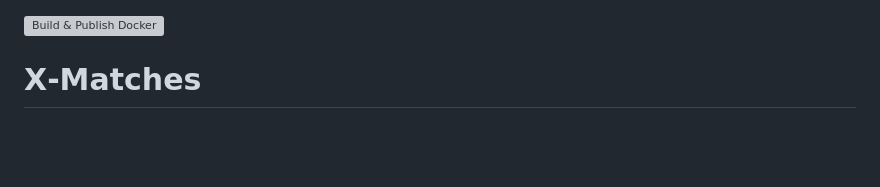
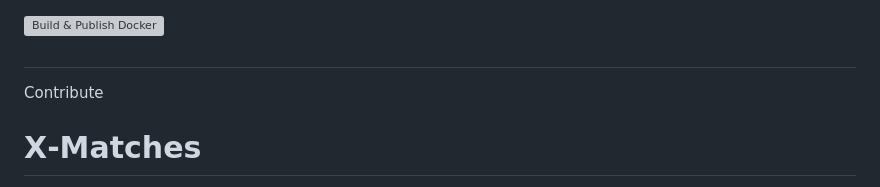
Before and after one commit to Xaitan80/X-Matches, a Markdown page: README.md, the part around the change. Drawn GitHub-style; blank space fills up the shorter version; grey boxes are pictures that could not be loaded.

```diff
--- a/README.md
+++ b/README.md
@@ -1,5 +1,6 @@
 ![Build & Publish Docker](https://github.com/xaitan80/X-Matches/actions/workflows/docker-publish.yml/badge.svg)
-
+##
+Contribute
 # X‑Matches
 
 En liten app för att lägga in matcher, se dem i en enkel vy och uppdatera resultat. Backend är Go + SQLite, migrationer körs automatiskt vid start.
```
